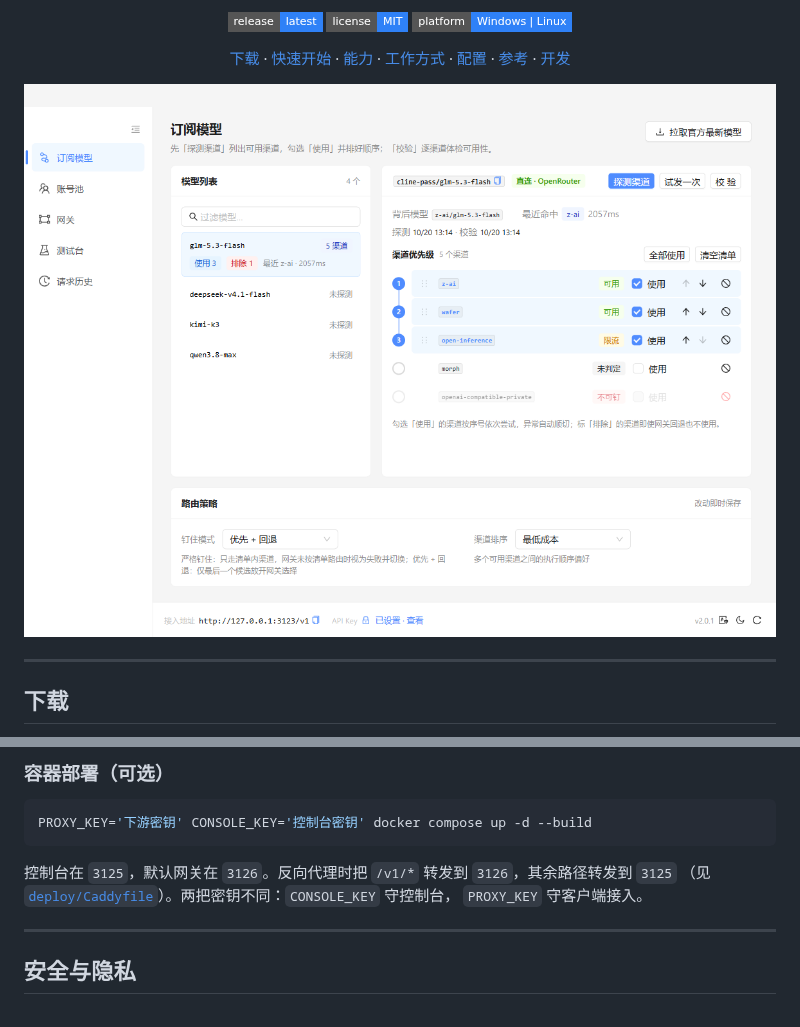
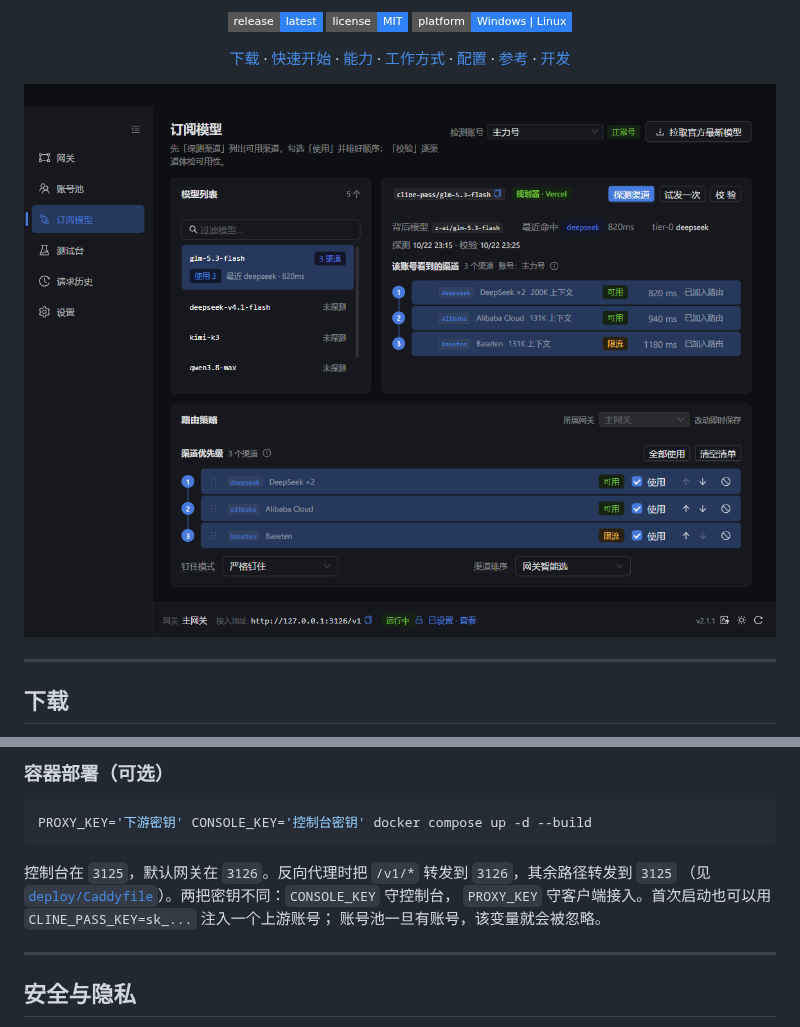
Before and after one commit to wintervault/cline-pass-plus, a Markdown page: README.md, 2 parts joined by grey strips. Rendered like a GitHub page; pictures changed too: assets/console.png; badges without logos.

```diff
--- a/README.md
+++ b/README.md
@@ -128,7 +128,8 @@ PROXY_KEY='下游密钥' CONSOLE_KEY='控制台密钥' docker compose up -d --bu
 
 控制台在 `3125`，默认网关在 `3126`。反向代理时把 `/v1/*` 转发到 `3126`，其余路径转发到 `3125`
 （见 [`deploy/Caddyfile`](deploy/Caddyfile)）。两把密钥不同：`CONSOLE_KEY` 守控制台，
-`PROXY_KEY` 守客户端接入。
+`PROXY_KEY` 守客户端接入。首次启动也可以用 `CLINE_PASS_KEY=sk_...` 注入一个上游账号；
+账号池一旦有账号，该变量就会被忽略。
 
 ---
 
```
Also changed, not shown: README.en.md (+3 -1 lines), assets/console-en.png.
